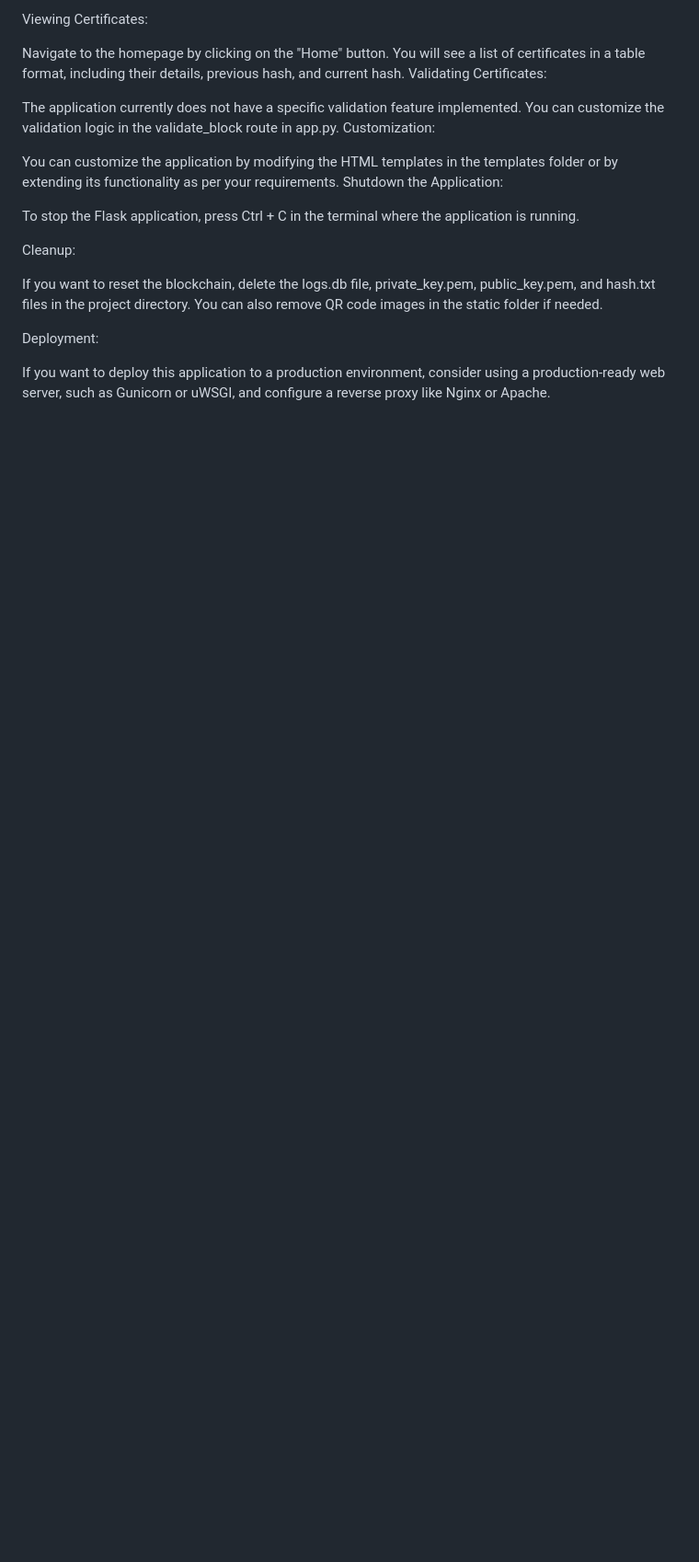
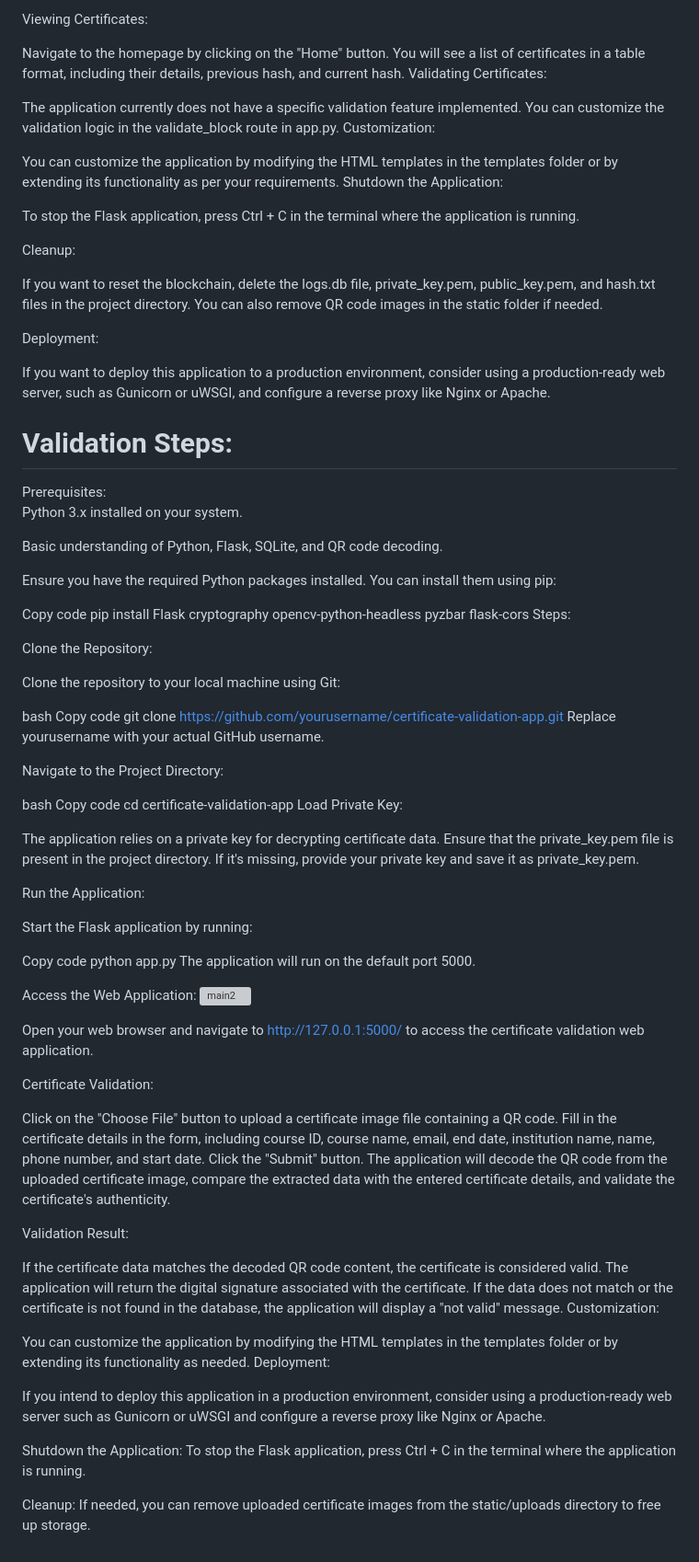
Before and after one commit to Mayukh-Mondal-Dev/Decentralized-Document-Verifcation-System, a Markdown page: README.md, the part around the change. Shown at 92% size. Drawn GitHub-style; blank space fills up the shorter version; grey boxes are pictures that could not be loaded.

```diff
--- a/README.md
+++ b/README.md
@@ -76,3 +76,73 @@ If you want to reset the blockchain, delete the logs.db file, private_key.pem, p
 Deployment:
 
 If you want to deploy this application to a production environment, consider using a production-ready web server, such as Gunicorn or uWSGI, and configure a reverse proxy like Nginx or Apache.
+
+
+
+<h1>Validation Steps: </h1>
+Prerequisites:
+
+Python 3.x installed on your system.
+
+Basic understanding of Python, Flask, SQLite, and QR code decoding.
+
+Ensure you have the required Python packages installed. You can install them using pip:
+
+Copy code
+pip install Flask cryptography opencv-python-headless pyzbar flask-cors
+Steps:
+
+Clone the Repository:
+
+Clone the repository to your local machine using Git:
+
+bash
+Copy code
+git clone https://github.com/yourusername/certificate-validation-app.git
+Replace yourusername with your actual GitHub username.
+
+Navigate to the Project Directory:
+
+bash
+Copy code
+cd certificate-validation-app
+Load Private Key:
+
+The application relies on a private key for decrypting certificate data. Ensure that the private_key.pem file is present in the project directory. If it's missing, provide your private key and save it as private_key.pem.
+
+Run the Application:
+
+Start the Flask application by running:
+
+Copy code
+python app.py
+The application will run on the default port 5000.
+
+Access the Web Application:
+![main2](https://github.com/Mayukh-Mondal-Dev/Decentralized-Document-Verifcation-System/assets/103057066/db373f69-0bfc-47a6-9489-0465c03ed46a)
+
+Open your web browser and navigate to http://127.0.0.1:5000/ to access the certificate validation web application.
+
+Certificate Validation:
+
+Click on the "Choose File" button to upload a certificate image file containing a QR code.
+Fill in the certificate details in the form, including course ID, course name, email, end date, institution name, name, phone number, and start date.
+Click the "Submit" button.
+The application will decode the QR code from the uploaded certificate image, compare the extracted data with the entered certificate details, and validate the certificate's authenticity.
+
+Validation Result:
+
+If the certificate data matches the decoded QR code content, the certificate is considered valid. The application will return the digital signature associated with the certificate.
+If the data does not match or the certificate is not found in the database, the application will display a "not valid" message.
+Customization:
+
+You can customize the application by modifying the HTML templates in the templates folder or by extending its functionality as needed.
+Deployment:
+
+If you intend to deploy this application in a production environment, consider using a production-ready web server such as Gunicorn or uWSGI and configure a reverse proxy like Nginx or Apache.
+
+Shutdown the Application:
+To stop the Flask application, press Ctrl + C in the terminal where the application is running.
+
+Cleanup:
+If needed, you can remove uploaded certificate images from the static/uploads directory to free up storage.
```
